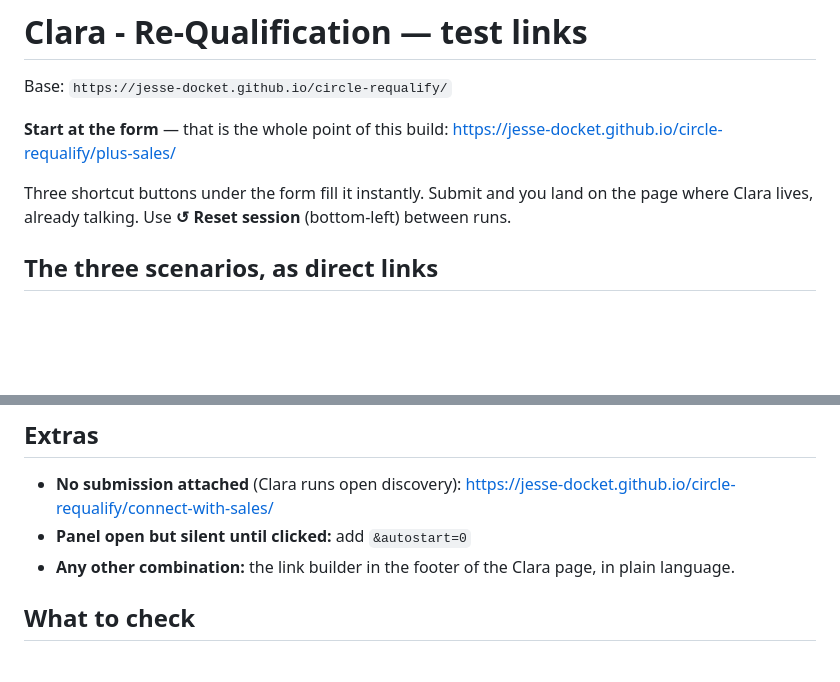
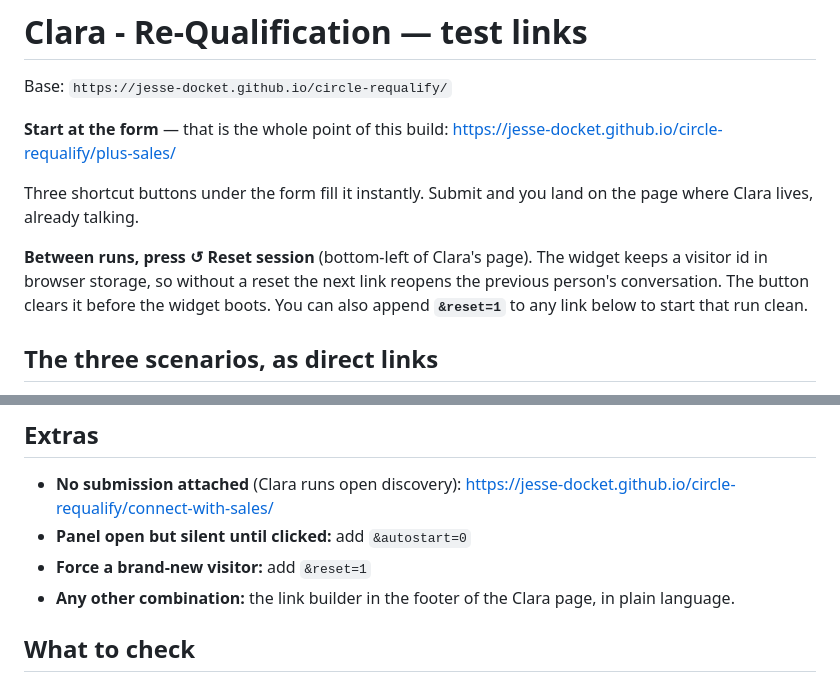
Before and after one commit to jesse-docket/circle-requalify, a Markdown page: test-links.md, 2 parts joined by grey strips. Drawn GitHub-style; blank space fills up the shorter version.

```diff
--- a/test-links.md
+++ b/test-links.md
@@ -6,7 +6,12 @@ Base: `https://jesse-docket.github.io/circle-requalify/`
 https://jesse-docket.github.io/circle-requalify/plus-sales/
 
 Three shortcut buttons under the form fill it instantly. Submit and you land on the page where
-Clara lives, already talking. Use **↺ Reset session** (bottom-left) between runs.
+Clara lives, already talking.
+
+**Between runs, press ↺ Reset session** (bottom-left of Clara's page). The widget keeps a visitor
+id in browser storage, so without a reset the next link reopens the previous person's
+conversation. The button clears it before the widget boots. You can also append **`&reset=1`** to
+any link below to start that run clean.
 
 ## The three scenarios, as direct links
 
@@ -27,6 +32,7 @@ https://jesse-docket.github.io/circle-requalify/connect-with-sales/?firstname=Le
 
 - **No submission attached** (Clara runs open discovery): https://jesse-docket.github.io/circle-requalify/connect-with-sales/
 - **Panel open but silent until clicked:** add `&autostart=0`
+- **Force a brand-new visitor:** add `&reset=1`
 - **Any other combination:** the link builder in the footer of the Clara page, in plain language.
 
 ## What to check
```
